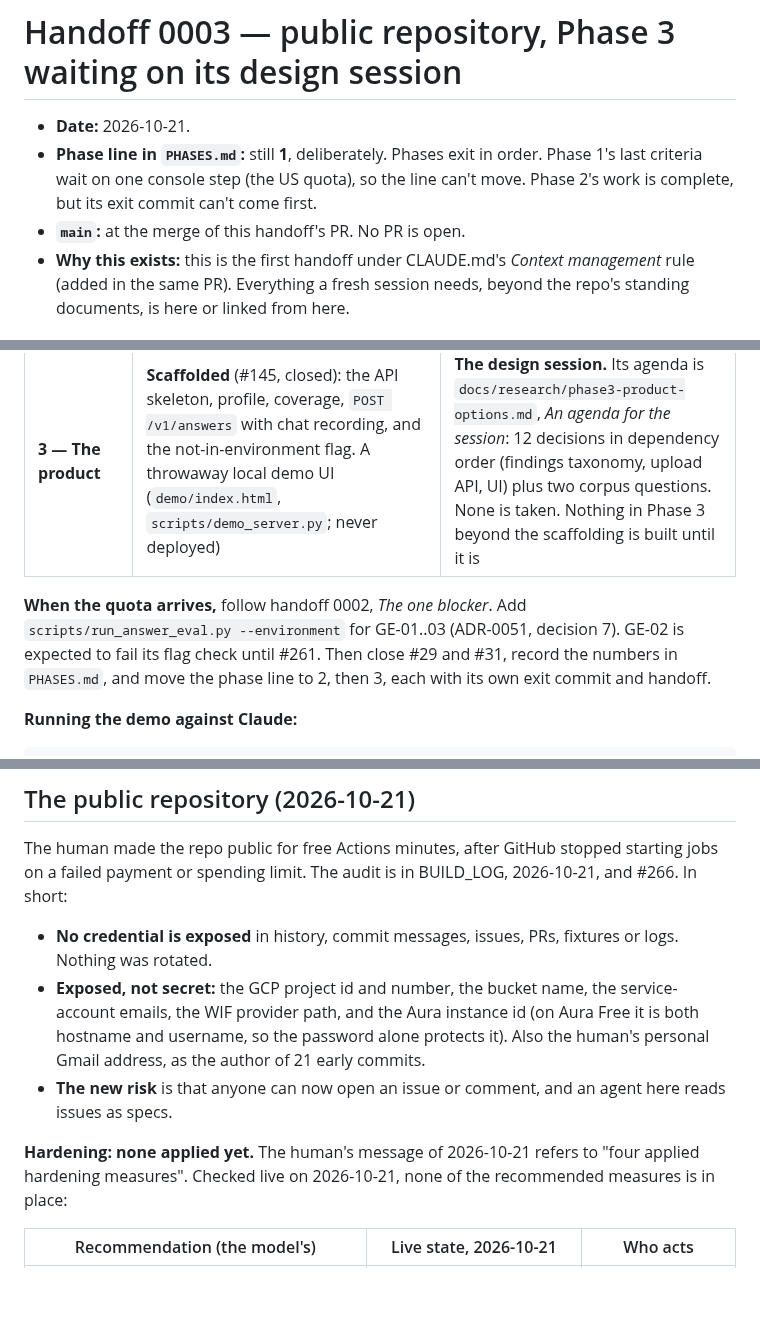
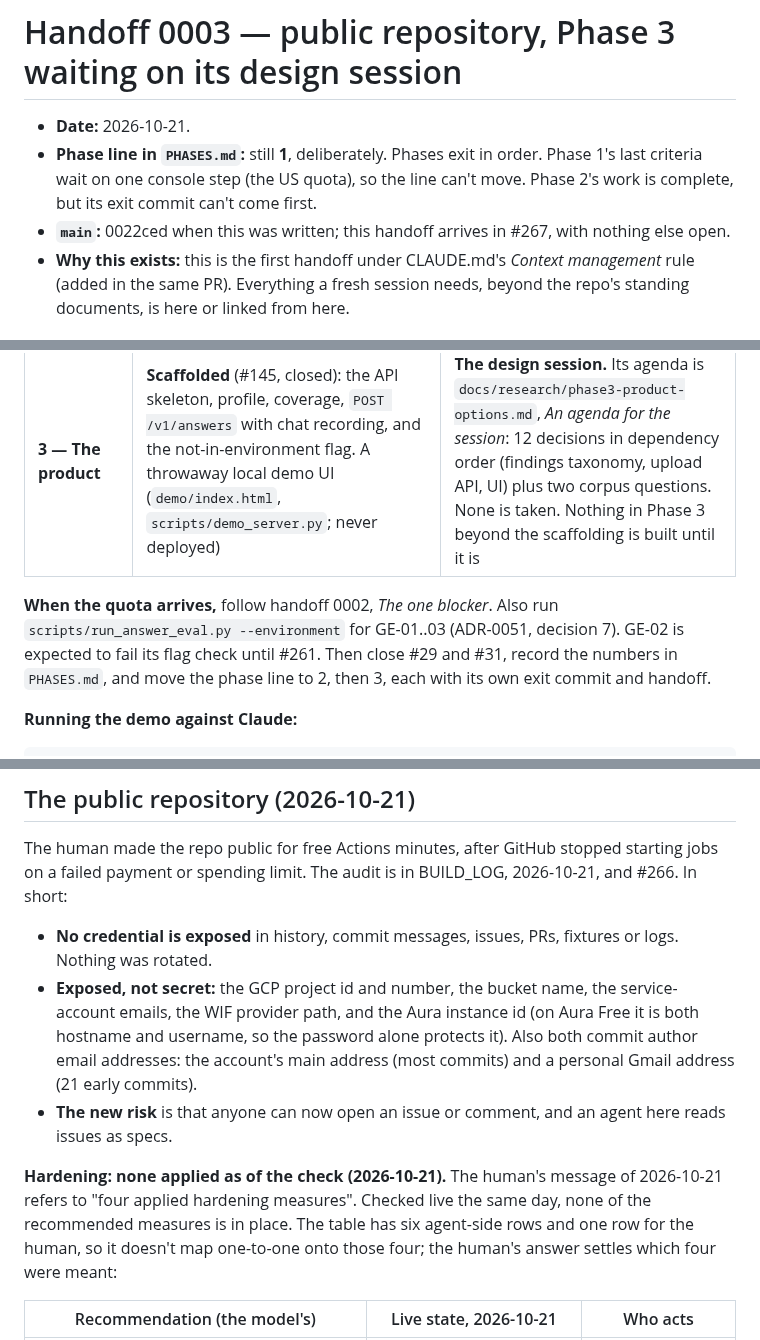
Before and after one commit to lucasfrasca-AI/compliance-rag, a Markdown page: docs/handoffs/0003-public-repo-phase3-wait.md, 3 parts joined by grey strips. GitHub-like rendering; blank space fills up the shorter version.

Commit message:
Handoff 0003: review fixes (eval flag exists, both author emails, neutral header)
Co-Authored-By: Claude Opus 5.5 <noreply@anthropic.com>

````diff
--- a/docs/handoffs/0003-public-repo-phase3-wait.md
+++ b/docs/handoffs/0003-public-repo-phase3-wait.md
@@ -2,7 +2,7 @@
 
 - **Date:** 2026-10-21.
 - **Phase line in `PHASES.md`:** still **1**, deliberately. Phases exit in order. Phase 1's last criteria wait on one console step (the US quota), so the line can't move. Phase 2's work is complete, but its exit commit can't come first.
-- **`main`:** at the merge of this handoff's PR. No PR is open.
+- **`main`:** 0022ced when this was written; this handoff arrives in #267, with nothing else open.
 - **Why this exists:** this is the first handoff under CLAUDE.md's *Context management* rule (added in the same PR). Everything a fresh session needs, beyond the repo's standing documents, is here or linked from here.
 
 ## Read first
@@ -17,7 +17,7 @@
 | **2 — Graph and Track A** | **Complete.** Two `as_of` dates give different obligation sets (#134). The coverage report lists every unassessable obligation with its reason (#115, ADR-0047's incomplete clauses). Aura counts are logged at 0.4% of nodes and 0.2% of relationships (BUILD_LOG 2026-10-13) | Nothing of its own. Its exit commit waits on Phase 1's |
 | **3 — The product** | **Scaffolded** (#145, closed): the API skeleton, profile, coverage, `POST /v1/answers` with chat recording, and the not-in-environment flag. A throwaway local demo UI (`demo/index.html`, `scripts/demo_server.py`; never deployed) | **The design session.** Its agenda is `docs/research/phase3-product-options.md`, *An agenda for the session*: 12 decisions in dependency order (findings taxonomy, upload API, UI) plus two corpus questions. None is taken. Nothing in Phase 3 beyond the scaffolding is built until it is |
 
-**When the quota arrives,** follow handoff 0002, *The one blocker*. Add `scripts/run_answer_eval.py --environment` for GE-01..03 (ADR-0051, decision 7). GE-02 is expected to fail its flag check until #261. Then close #29 and #31, record the numbers in `PHASES.md`, and move the phase line to 2, then 3, each with its own exit commit and handoff.
+**When the quota arrives,** follow handoff 0002, *The one blocker*. Also run `scripts/run_answer_eval.py --environment` for GE-01..03 (ADR-0051, decision 7). GE-02 is expected to fail its flag check until #261. Then close #29 and #31, record the numbers in `PHASES.md`, and move the phase line to 2, then 3, each with its own exit commit and handoff.
 
 **Running the demo against Claude:**
 ```
@@ -32,10 +32,10 @@ uv run python scripts/demo_server.py --member <the same email>
 
 The human made the repo public for free Actions minutes, after GitHub stopped starting jobs on a failed payment or spending limit. The audit is in BUILD_LOG, 2026-10-21, and #266. In short:
 - **No credential is exposed** in history, commit messages, issues, PRs, fixtures or logs. Nothing was rotated.
-- **Exposed, not secret:** the GCP project id and number, the bucket name, the service-account emails, the WIF provider path, and the Aura instance id (on Aura Free it is both hostname and username, so the password alone protects it). Also the human's personal Gmail address, as the author of 21 early commits.
+- **Exposed, not secret:** the GCP project id and number, the bucket name, the service-account emails, the WIF provider path, and the Aura instance id (on Aura Free it is both hostname and username, so the password alone protects it). Also both commit author email addresses: the account's main address (most commits) and a personal Gmail address (21 early commits).
 - **The new risk** is that anyone can now open an issue or comment, and an agent here reads issues as specs.
 
-**Hardening: none applied yet.** The human's message of 2026-10-21 refers to "four applied hardening measures". Checked live on 2026-10-21, none of the recommended measures is in place:
+**Hardening: none applied as of the check (2026-10-21).** The human's message of 2026-10-21 refers to "four applied hardening measures". Checked live the same day, none of the recommended measures is in place. The table has six agent-side rows and one row for the human, so it doesn't map one-to-one onto those four; the human's answer settles which four were meant:
 
 | Recommendation (the model's) | Live state, 2026-10-21 | Who acts |
 |---|---|---|
````
